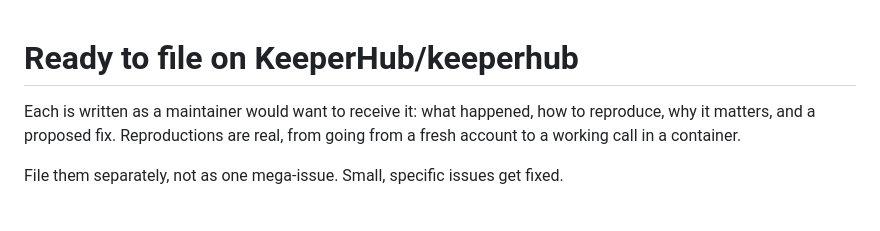
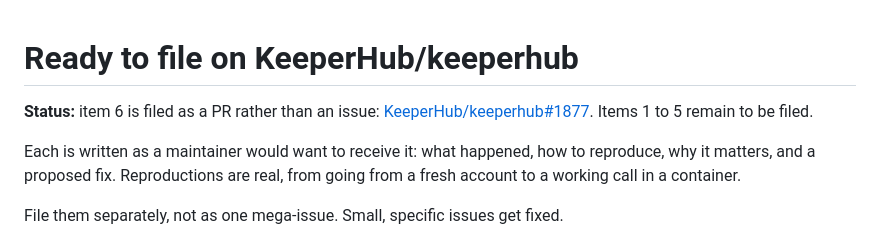
Before and after one commit to Eienel/sama, a Markdown page: keeperhub/ISSUES_TO_FILE.md, the part around the change. Drawn GitHub-style; blank space fills up the shorter version.

```diff
--- a/keeperhub/ISSUES_TO_FILE.md
+++ b/keeperhub/ISSUES_TO_FILE.md
@@ -1,4 +1,8 @@
 # Ready to file on KeeperHub/keeperhub
+
+**Status:** item 6 is filed as a PR rather than an issue:
+[KeeperHub/keeperhub#1877](https://github.com/KeeperHub/keeperhub/pull/1877).
+Items 1 to 5 remain to be filed.
 
 Each is written as a maintainer would want to receive it: what happened, how to
 reproduce, why it matters, and a proposed fix. Reproductions are real, from going from
```
Also changed, not shown: SUBMISSION.md (+7 -1 lines).
